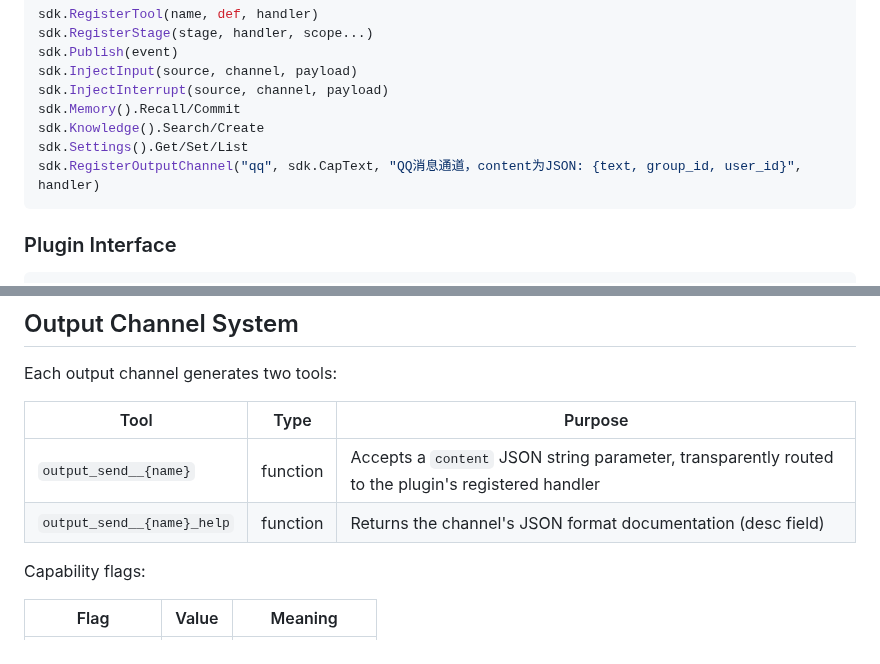
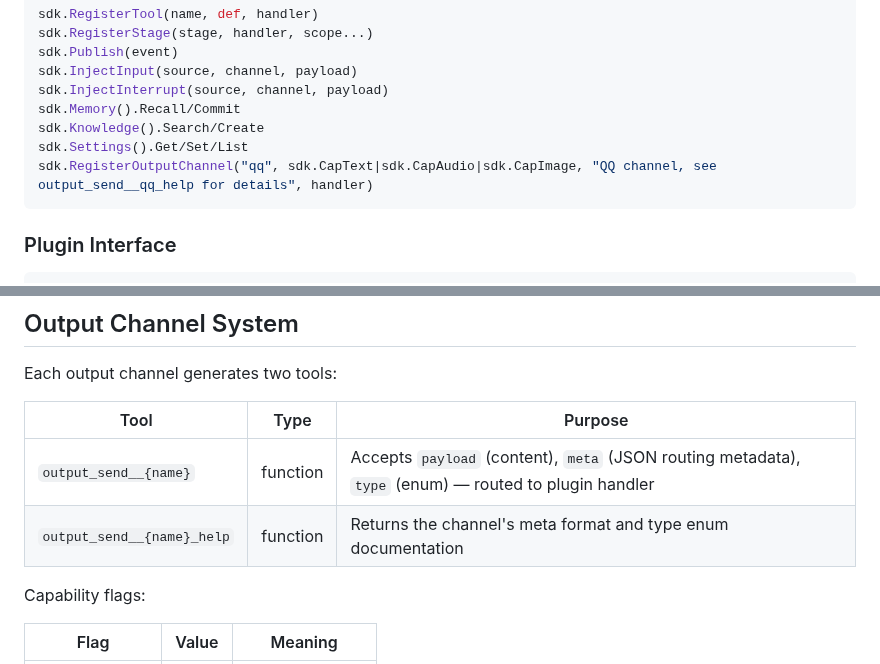
Before and after one commit to JianFeeeee/HomeAgent, a Markdown page: docs/en/ARCHITECTURE.md, 2 parts joined by grey strips. GitHub-like rendering.

````diff
--- a/docs/en/ARCHITECTURE.md
+++ b/docs/en/ARCHITECTURE.md
@@ -284,7 +284,7 @@ sdk.InjectInterrupt(source, channel, payload)
 sdk.Memory().Recall/Commit
 sdk.Knowledge().Search/Create
 sdk.Settings().Get/Set/List
-sdk.RegisterOutputChannel("qq", sdk.CapText, "QQ消息通道，content为JSON: {text, group_id, user_id}", handler)
+sdk.RegisterOutputChannel("qq", sdk.CapText|sdk.CapAudio|sdk.CapImage, "QQ channel, see output_send__qq_help for details", handler)
 ```
 
 ### Plugin Interface
@@ -305,8 +305,8 @@ Each output channel generates two tools:
 
 | Tool | Type | Purpose |
 |------|------|---------|
-| `output_send__{name}` | function | Accepts a `content` JSON string parameter, transparently routed to the plugin's registered handler |
-| `output_send__{name}_help` | function | Returns the channel's JSON format documentation (desc field) |
+| `output_send__{name}` | function | Accepts `payload` (content), `meta` (JSON routing metadata), `type` (enum) — routed to plugin handler |
+| `output_send__{name}_help` | function | Returns the channel's meta format and type enum documentation |
 
 Capability flags:
 
````
Also changed, not shown: docs/zh/ARCHITECTURE.md (+3 -3 lines).
